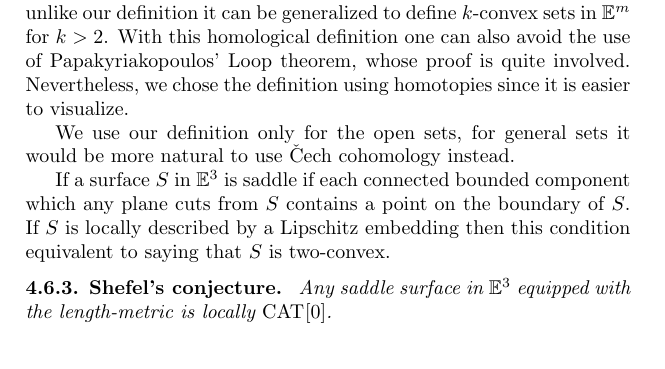
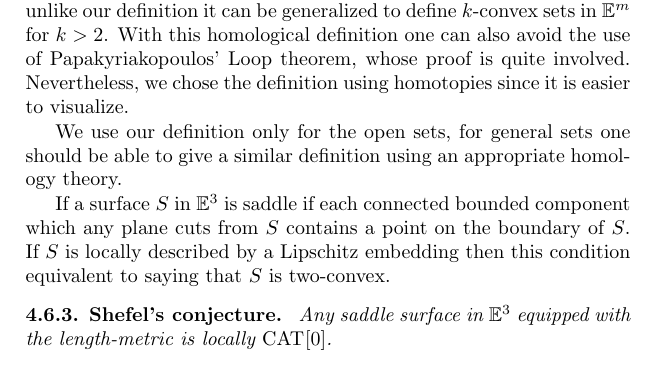
Before and after one commit to anton-petrunin/invitation, a LaTeX thesis (invitation.tex, which reads examples.tex): part of page 70 of 92, cut so that both start at the same text. Compiled offline with pdfLaTeX.

Commit message:
Comment in Chapter 4

```diff
--- a/examples.tex
+++ b/examples.tex
@@ -911,8 +911,11 @@ The resulting definition is equivalent to the one used above.
 With this homological definition one can also avoid the use of Papakyriakopoulos' Loop theorem, whose proof is quite involved.
 Nevertheless, we chose the definition using homotopies  since it is easier to visualize.
 
-We use our definition only for the open sets, for general sets it would be more natural to use \v{C}ech cohomology instead. %??? I don't get that. cohomology?!  how does one define two-convexity using Chech cohomology? V. I am not sure how to formulate it, maybe just say ``proper homology theory'' --- in principle it can be done with cohomology, but it is not the point I want to make. A.
-%%%??? By "proper" you mean "appropriate", right? I am still not sure which homology theory is right to take here. V.
+We use our definition only for the open sets, for general sets one should be able to give a similar definition using  an appropriate  homology theory.
+%%??? I'm not sure what homology theory is the right one to take here and I don't think we should go into this. V.
+
+
+
 
 If a surface $S$ in $\EE^3$ is saddle if each connected bounded component which any plane cuts from $S$ contains a point on the boundary of $S$.
 If $S$ is locally described by a Lipschitz embedding then
```
